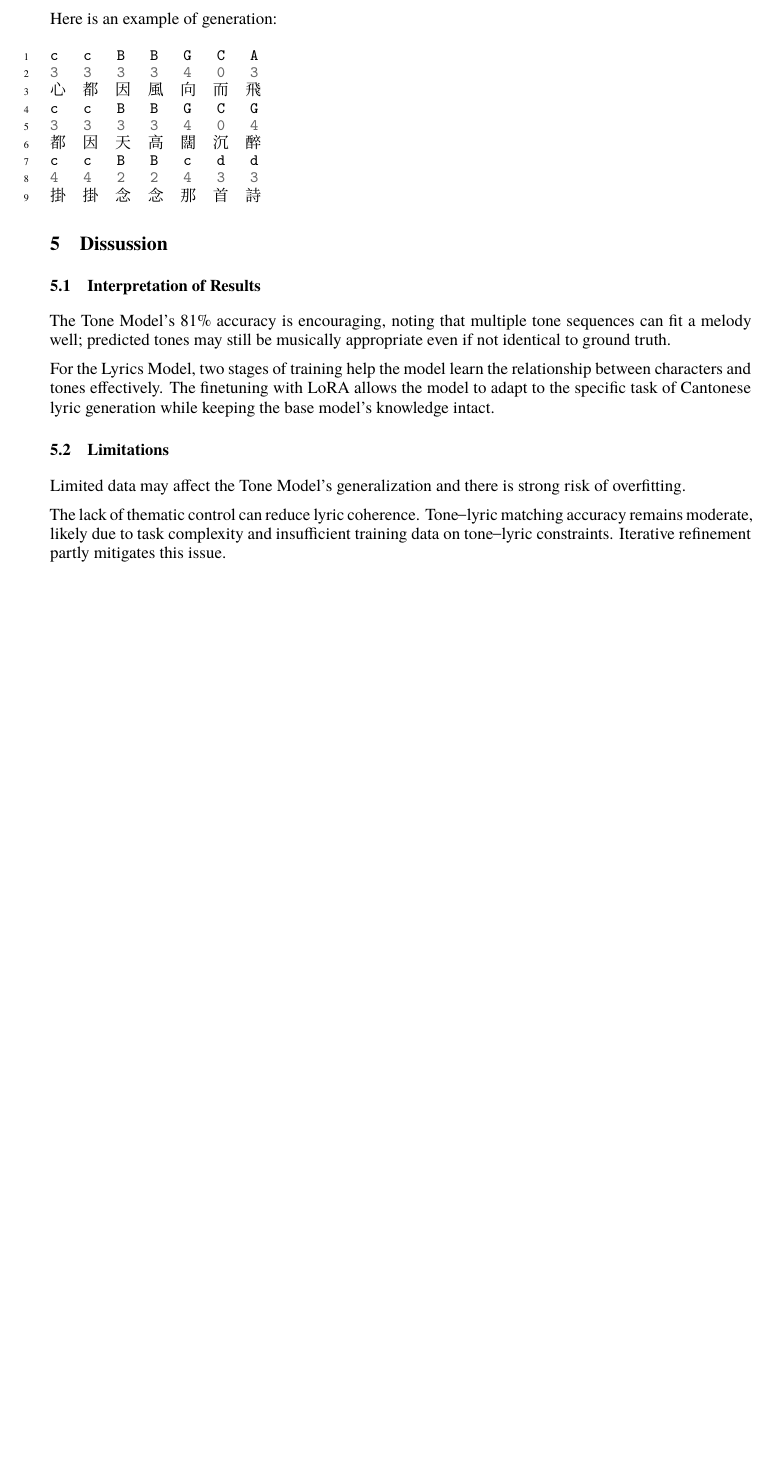
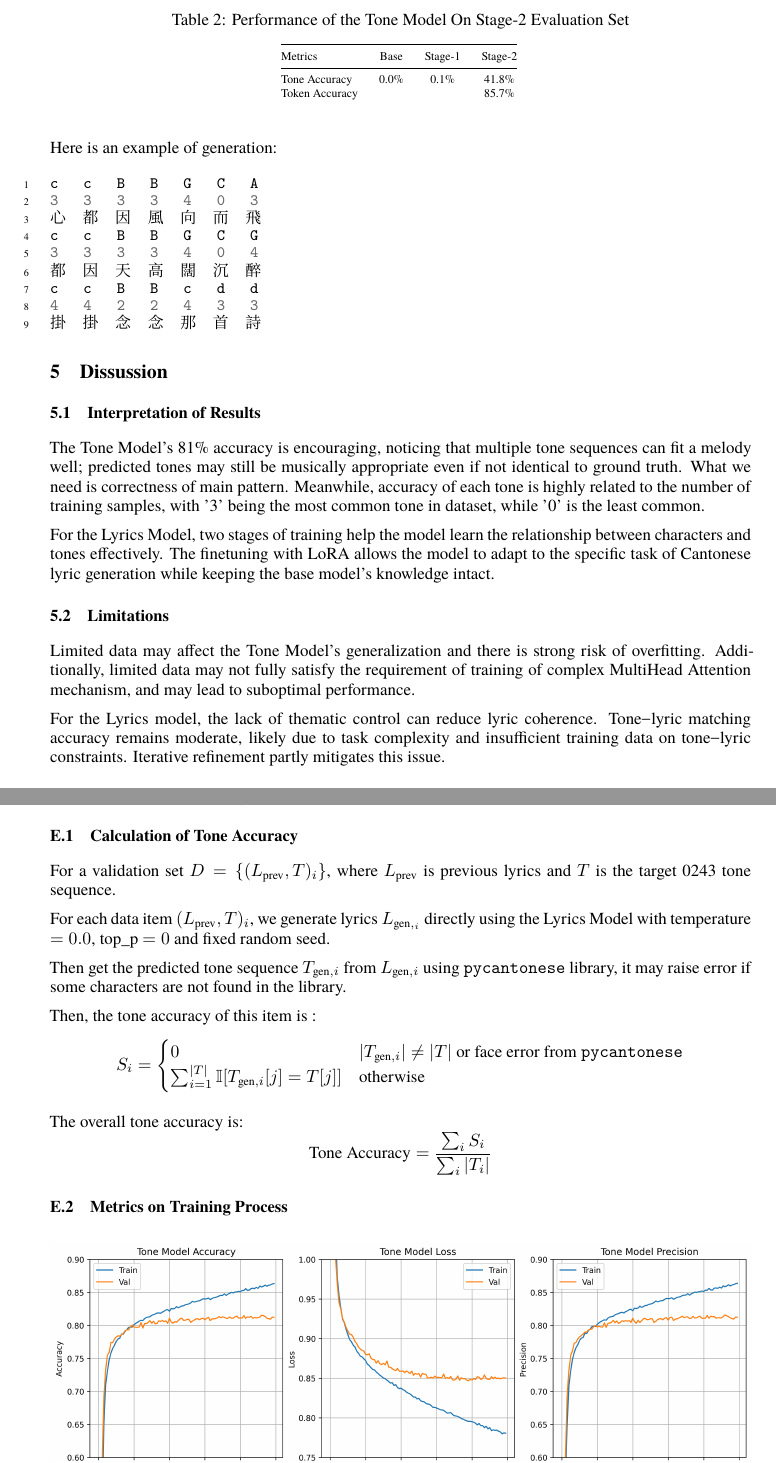
Before and after one commit to juruohejiarui/Homework-DSAA2012, a LaTeX paper (doc/report.tex): part of page 4 of 10 before the commit and two parts of pages 4 and 9 of 10 after it, the two joined at a grey line, cut at the place of the change, the shorter picture padded with empty space. Compiled offline with XeLaTeX; a missing font is replaced by an installed copy or a similar font.

Commit message:
Update iteration

```diff
--- a/doc/report.tex
+++ b/doc/report.tex
@@ -198,7 +186,7 @@ Example of items of these two datasets are provided in Appendix \ref{appendix:ex
 
 \subsubsection{Model Architecture}
 
-We use the \texttt{Qwen2.5-7B-Instruct} base model \cite{qwen2,qwen2.5}. To avoid tokenization issues with 0243 digits, we introduce four new tokens: 일, 이, 삼, 사 for 0, 2, 4, 3 respectively.
+We use the \texttt{Qwen2.5-7B-Instruct} base model \cite{qwen2,qwen2.5}. To avoid tokenization issues with 0243 digits, we introduce four new tokens: 일, 이, 삼, 사 for 0, 2, 4, 3 respectively. Thus it is necessary to train embedding layer and classifier layer.
 
 \subsubsection{Training}
 
@@ -251,3 +238,18 @@ For second stage, we set LoRA rank=64, $\alpha=128$, dropout=0.1. 3 epochs, lear
+For the second stage, we set LoRA rank$=64$, $\alpha=128$, dropout=0.1. 3 epochs, learning rate$=4\times10^{-5}$, batch size$=8$, gradient accumulation steps=2. LyricsQry is split 90:10 for training and testing, while ToneQry all added to training set. Token accuracy reaches $\approx 85.7\%$. But full tone–lyric match accuracy is $\approx 41.8\%$. Performance of final model is better than base model and first-stage model, whose accuracy are nearly $0\%$ on the same evaluation set, but still far from satisfactory. Results are shown in Table~\ref{tab:lyrics_model_performance}. Details of calculation of tone accuracy are in Appendix \ref{appendix:calculation_of_tone_accuracy}.
+
+\begin{table}[ht]
+\centering
+\scriptsize
+\caption{Performance of the Tone Model On Stage-2 Evaluation Set}
+\begin{tabular}{@{}lccc@{}}
+\toprule
+Metrics & Base & Stage-1 & Stage-2 \\
+\midrule
+Tone Accuracy & 0.0\% & 0.1\% & 41.8\% \\
+Token Accuracy & \multicolumn{2}{c@{}}{} & 85.7\% \\
+\end{tabular}
+\label{tab:lyrics_model_performance}
+\end{table}
 
 \subsection{Workflow Evaluation}
 
@@ -271,15 +273,15 @@ c   c   B   B   c   d   d
 
 \subsection{Interpretation of Results}
 
-The Tone Model's 81\% accuracy is encouraging, noting that multiple tone sequences can fit a melody well; predicted tones may still be musically appropriate even if not identical to ground truth.
+The Tone Model's 81\% accuracy is encouraging, noticing that multiple tone sequences can fit a melody well; predicted tones may still be musically appropriate even if not identical to ground truth. What we need is correctness of main pattern. Meanwhile, accuracy of each tone is highly related to the number of training samples, with '3' being the most common tone in dataset, while '0' is the least common.
 
 For the Lyrics Model, two stages of training help the model learn the relationship between characters and tones effectively. The finetuning with LoRA allows the model to adapt to the specific task of Cantonese lyric generation while keeping the base model's knowledge intact.
 
 \subsection{Limitations}
 
-Limited data may affect the Tone Model's generalization and there is strong risk of overfitting.
+Limited data may affect the Tone Model's generalization and there is strong risk of overfitting. Additionally, limited data may not fully satisfy the requirement of training of complex MultiHead Attention mechanism, and may lead to suboptimal performance.
 
-The lack of thematic control can reduce lyric coherence. Tone–lyric matching accuracy remains moderate, likely due to task complexity and insufficient training data on tone–lyric constraints. Iterative refinement partly mitigates this issue.
+For the Lyrics model, the lack of thematic control can reduce lyric coherence. Tone–lyric matching accuracy remains moderate, likely due to task complexity and insufficient training data on tone–lyric constraints. Iterative refinement partly mitigates this issue.
 
 \subsection{Ethical Considerations}
 
@@ -304,4 +306,4 @@ Our system can serve as an assistant to lyricists, improving efficiency by provi
 
 Codes of this project are available at \url{https://github.com/juruohejiarui/Homework-DSAA2012}.
 
-\section{Architecture of Models}
+\section{The Tone Model}
@@ -423,4 +453,29 @@ Codes of this project are available at \url{https://github.com/juruohejiarui/Hom
+\section{Metrics of Training}
+\label{appendix:training_details}
+\subsection{Calculation of Tone Accuracy}
+\label{appendix:calculation_of_tone_accuracy}
 
+For a validation set $D=\{(L_{\text{prev}}, T)_i\}$, where $L_{\text{prev}}$ is previous lyrics and $T$ is the target 0243 tone sequence.
+
+For each data item $(L_{\text{prev}}, T)_i$, we generate lyrics $L_{\text{gen},_i}$ directly using the Lyrics Model with temperature $=0.0$, top\_p $=0$ and fixed random seed.
+
+Then get the predicted tone sequence $T_{\text{gen},i}$ from $L_{\text{gen},i}$ using \texttt{pycantonese} library, it may raise error if some characters are not found in the library.
+
+Then, the tone accuracy of this item is :
+\[
+S_i=\begin{cases}
+    0 & |T_{\text{gen},i}|\ne |T|\text{ or face error from }\texttt{pycantonese}  \\
+    \sum_{i=1}^{|T|} \mathbb{I}[T_{\text{gen},i}[j]=T[j]]& \text{otherwise}
+\end{cases}
+\]
+
+The overall tone accuracy is:
+\[
+\text{Tone Accuracy} = \frac{\sum_i S_i}{\sum_i |T_i|}
+\]
+
+\subsection{Metrics on Training Process}
+\label{appendix:training_process}
 \begin{figure}[htbp]
 \centering
 \includegraphics[width=\linewidth]{curves_tone.png}
```
Also changed, not shown: doc/report.tex (107 more changed lines), 2 other files.
